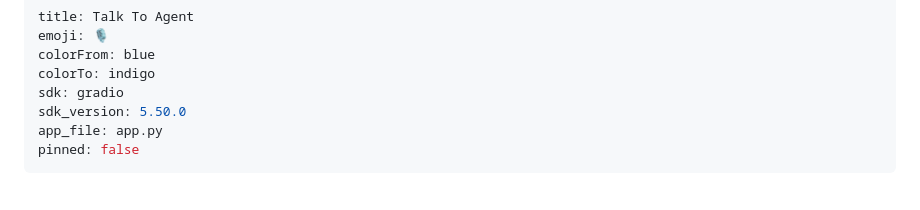
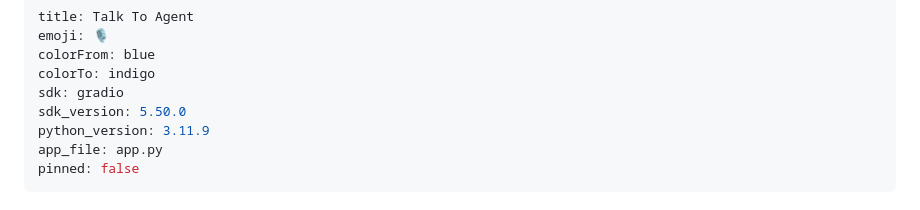
Before and after one commit to halhoulmhamed-droid/talk-to-agent, a Markdown page: README.md, the part around the change. Drawn GitHub-style.

Commit message:
fix: set Hugging Face Python 3.11 runtime

```diff
--- a/README.md
+++ b/README.md
@@ -5,6 +5,7 @@ colorFrom: blue
 colorTo: indigo
 sdk: gradio
 sdk_version: 5.50.0
+python_version: 3.11.9
 app_file: app.py
 pinned: false
 ---
```
